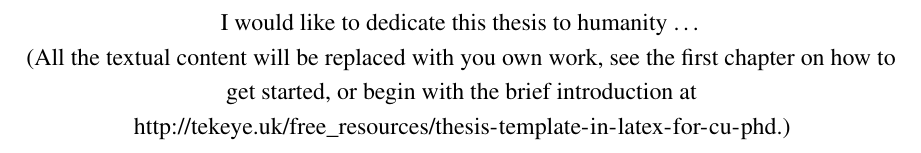
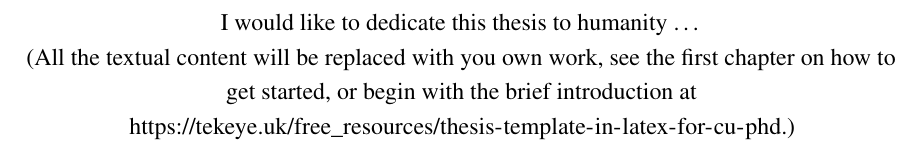
Before and after one commit to GR8DAN/coventry-thesis, a LaTeX thesis (thesis.tex, which reads Dedication/dedication.tex): part of page 5 of 43, cut so that both start at the same text. Compiled offline with pdfLaTeX.

Commit message:
Change a URL to https from http
The URL to the online article now references the https version

```diff
--- a/Dedication/dedication.tex
+++ b/Dedication/dedication.tex
@@ -4,6 +4,6 @@
 
 I would like to dedicate this thesis to humanity \dots
 
-(All the textual content will be replaced with you own work, see the first chapter on how to get started, or begin with the brief introduction at \url{http://tekeye.uk/free_resources/thesis-template-in-latex-for-cu-phd}.)
+(All the textual content will be replaced with you own work, see the first chapter on how to get started, or begin with the brief introduction at \url{https://tekeye.uk/free_resources/thesis-template-in-latex-for-cu-phd}.)
 
 \end{dedication}
```
